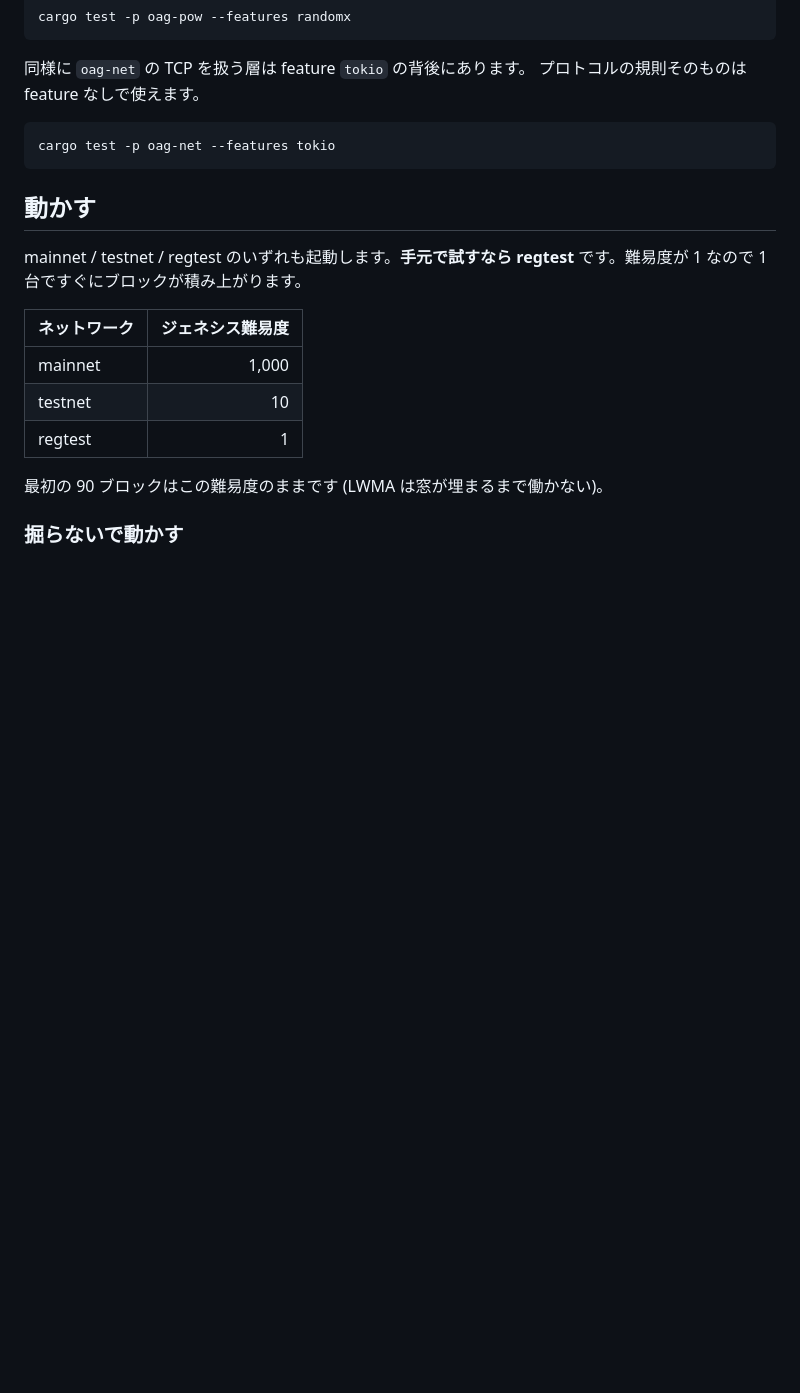
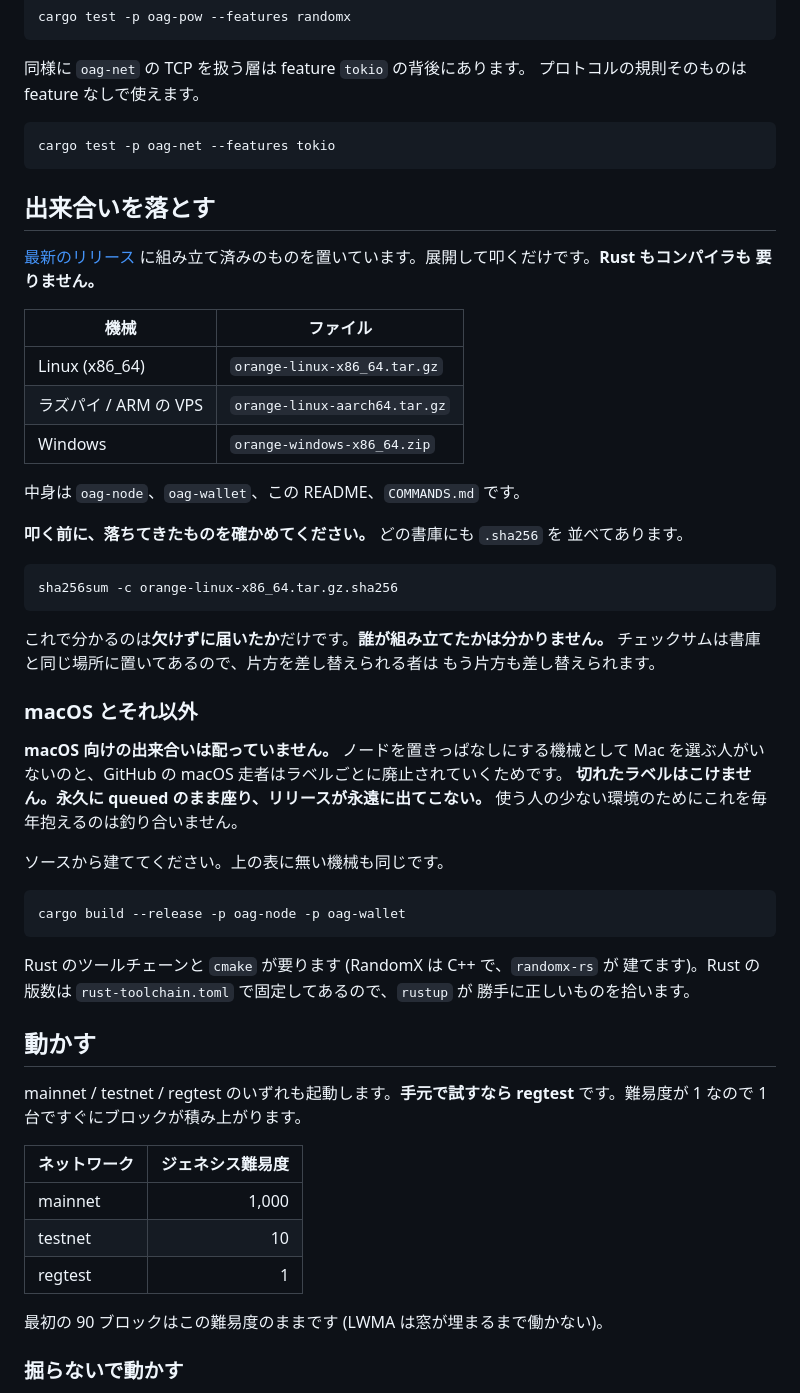
Before and after one commit to Kazuhiro-Tokumoto/Orange, a Markdown page: README.jp.md, the part around the change. Rendered like a GitHub page; blank space fills up the shorter version.

````diff
--- a/README.jp.md
+++ b/README.jp.md
@@ -115,6 +115,48 @@ cargo test -p oag-pow --features randomx
 ```sh
 cargo test -p oag-net --features tokio
 ```
+
+## 出来合いを落とす
+
+[最新のリリース](https://github.com/Kazuhiro-Tokumoto/Orange/releases/latest)
+に組み立て済みのものを置いています。展開して叩くだけです。**Rust もコンパイラも
+要りません。**
+
+| 機械 | ファイル |
+| --- | --- |
+| Linux (x86_64) | `orange-linux-x86_64.tar.gz` |
+| ラズパイ / ARM の VPS | `orange-linux-aarch64.tar.gz` |
+| Windows | `orange-windows-x86_64.zip` |
+
+中身は `oag-node`、`oag-wallet`、この README、`COMMANDS.md` です。
+
+**叩く前に、落ちてきたものを確かめてください。** どの書庫にも `.sha256` を
+並べてあります。
+
+```sh
+sha256sum -c orange-linux-x86_64.tar.gz.sha256
+```
+
+これで分かるのは**欠けずに届いたか**だけです。**誰が組み立てたかは分かりません。**
+チェックサムは書庫と同じ場所に置いてあるので、片方を差し替えられる者は
+もう片方も差し替えられます。
+
+### macOS とそれ以外
+
+**macOS 向けの出来合いは配っていません。** ノードを置きっぱなしにする機械として
+Mac を選ぶ人がいないのと、GitHub の macOS 走者はラベルごとに廃止されていくためです。
+**切れたラベルはこけません。永久に queued のまま座り、リリースが永遠に出てこない。**
+使う人の少ない環境のためにこれを毎年抱えるのは釣り合いません。
+
+ソースから建ててください。上の表に無い機械も同じです。
+
+```sh
+cargo build --release -p oag-node -p oag-wallet
+```
+
+Rust のツールチェーンと `cmake` が要ります (RandomX は C++ で、`randomx-rs` が
+建てます)。Rust の版数は `rust-toolchain.toml` で固定してあるので、`rustup` が
+勝手に正しいものを拾います。
 
 ## 動かす
 
````
Also changed, not shown: README.md (+42 -0 lines).
